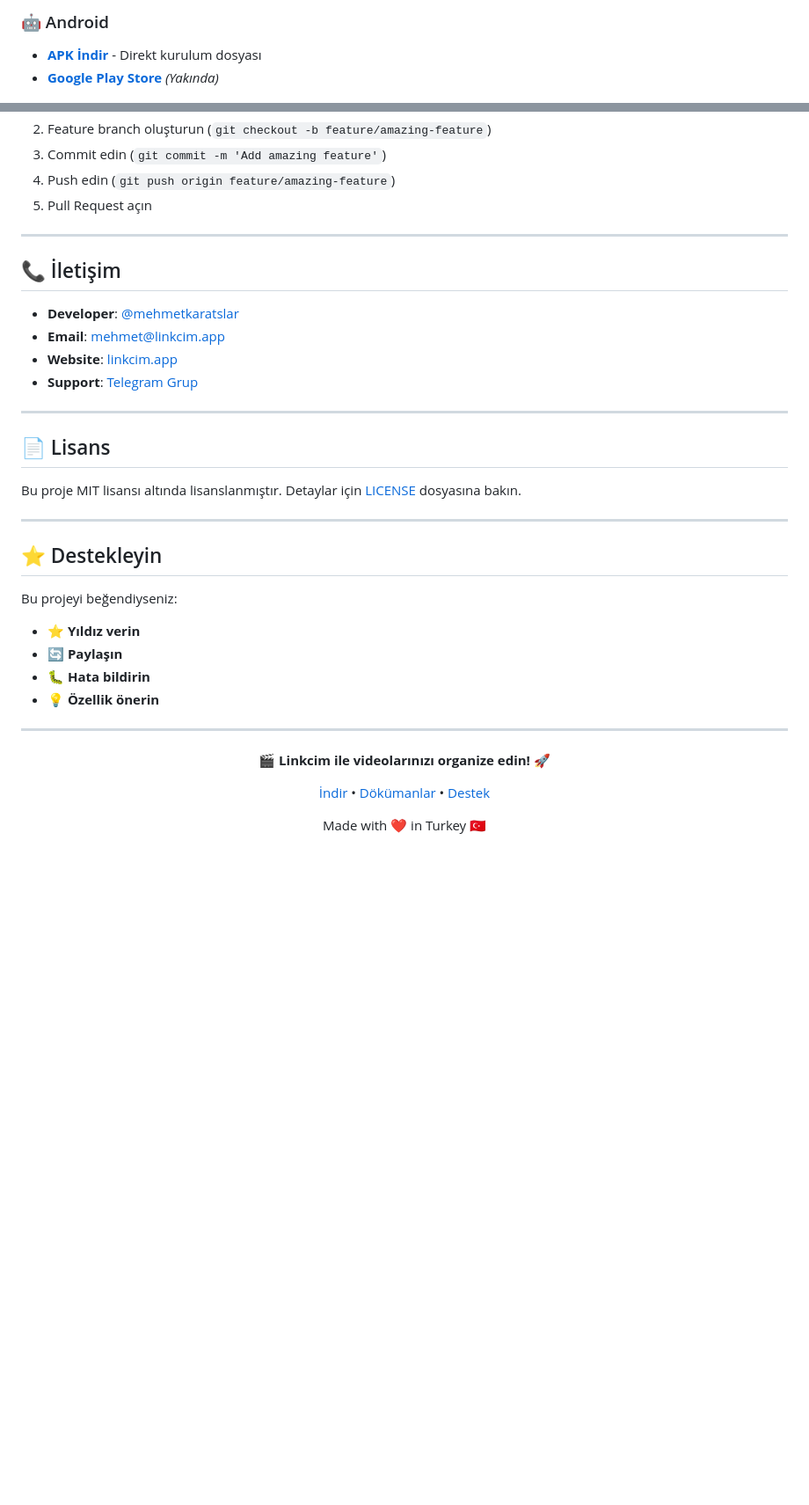
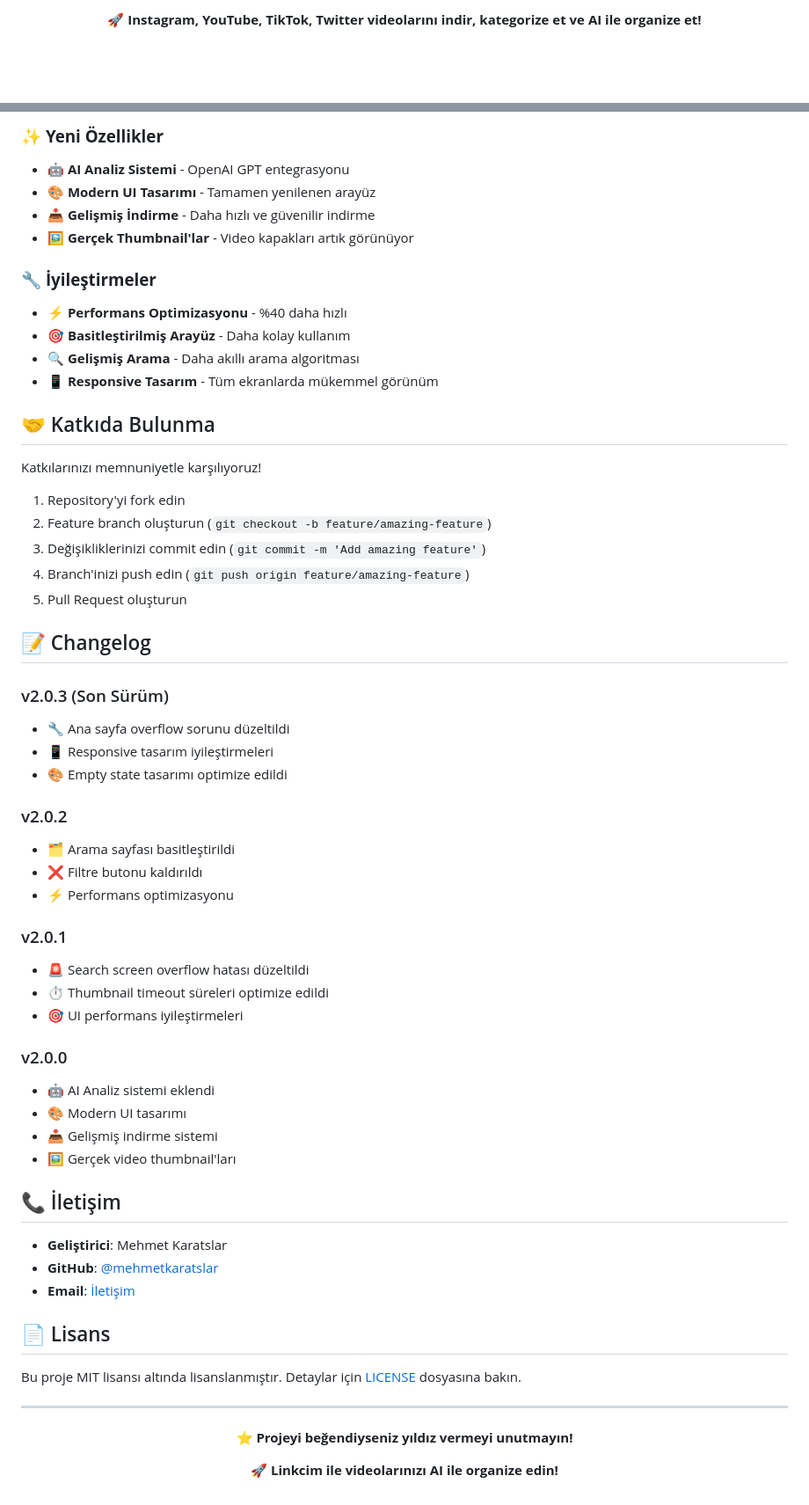
Before and after one commit to mehmetkaratslar/linkcim, a Markdown page: README.md, 2 parts joined by grey strips. Shown at 88% size. Rendered like a GitHub page; blank space fills up the shorter version.

```diff
--- a/README.md
+++ b/README.md
@@ -6,5 +6,3 @@
 
-### 🤖 Android
-- **[APK İndir](https://github.com/mehmetkaratslar/linkcim/releases/latest)** - Direkt kurulum dosyası
-- **[Google Play Store](https://play.google.com/store/apps/details?id=com.linkcim.app)** *(Yakında)*
+**🚀 Instagram, YouTube, TikTok, Twitter videolarını indir, kategorize et ve AI ile organize et!**
 
@@ -148,18 +129,53 @@ Yeni özellik fikirlerinizi [Discussions](https://github.com/mehmetkaratslar/lin
+### ✨ **Yeni Özellikler**
+- 🤖 **AI Analiz Sistemi** - OpenAI GPT entegrasyonu
+- 🎨 **Modern UI Tasarımı** - Tamamen yenilenen arayüz
+- 📥 **Gelişmiş İndirme** - Daha hızlı ve güvenilir indirme
+- 🖼️ **Gerçek Thumbnail'lar** - Video kapakları artık görünüyor
+
+### 🔧 **İyileştirmeler**
+- ⚡ **Performans Optimizasyonu** - %40 daha hızlı
+- 🎯 **Basitleştirilmiş Arayüz** - Daha kolay kullanım
+- 🔍 **Gelişmiş Arama** - Daha akıllı arama algoritması
+- 📱 **Responsive Tasarım** - Tüm ekranlarda mükemmel görünüm
+
+## 🤝 Katkıda Bulunma
+
+Katkılarınızı memnuniyetle karşılıyoruz!
+
+1. Repository'yi fork edin
 2. Feature branch oluşturun (`git checkout -b feature/amazing-feature`)
-3. Commit edin (`git commit -m 'Add amazing feature'`)
-4. Push edin (`git push origin feature/amazing-feature`)
-5. Pull Request açın
+3. Değişikliklerinizi commit edin (`git commit -m 'Add amazing feature'`)
+4. Branch'inizi push edin (`git push origin feature/amazing-feature`)
+5. Pull Request oluşturun
 
----
+## 📝 Changelog
+
+### v2.0.3 (Son Sürüm)
+- 🔧 Ana sayfa overflow sorunu düzeltildi
+- 📱 Responsive tasarım iyileştirmeleri
+- 🎨 Empty state tasarımı optimize edildi
+
+### v2.0.2
+- 🗂️ Arama sayfası basitleştirildi
+- ❌ Filtre butonu kaldırıldı
+- ⚡ Performans optimizasyonu
+
+### v2.0.1
+- 🚨 Search screen overflow hatası düzeltildi
+- ⏱️ Thumbnail timeout süreleri optimize edildi
+- 🎯 UI performans iyileştirmeleri
+
+### v2.0.0
+- 🤖 AI Analiz sistemi eklendi
+- 🎨 Modern UI tasarımı
+- 📥 Gelişmiş indirme sistemi
+- 🖼️ Gerçek video thumbnail'ları
 
 ## 📞 İletişim
 
-- **Developer**: [@mehmetkaratslar](https://github.com/mehmetkaratslar)
-- **Email**: mehmet@linkcim.app
-- **Website**: [linkcim.app](https://linkcim.app)
-- **Support**: [Telegram Grup](https://t.me/linkcim_support)
-
----
+- **Geliştirici**: Mehmet Karatslar
+- **GitHub**: [@mehmetkaratslar](https://github.com/mehmetkaratslar)
+- **Email**: [İletişim](mailto:your-email@example.com)
 
 ## 📄 Lisans
 
@@ -167,22 +183,10 @@ Bu proje MIT lisansı altında lisanslanmıştır. Detaylar için [LICENSE](LICE
 
 ---
 
-## ⭐ Destekleyin
-
-Bu projeyi beğendiyseniz:
-- ⭐ **Yıldız verin**
-- 🔄 **Paylaşın**
-- 🐛 **Hata bildirin**
-- 💡 **Özellik önerin**
-
----
-
 <div align="center">
 
-**🎬 Linkcim ile videolarınızı organize edin! 🚀**
+**⭐ Projeyi beğendiyseniz yıldız vermeyi unutmayın!**
 
-[İndir](https://github.com/mehmetkaratslar/linkcim/releases/latest) • [Dökümanlar](https://docs.linkcim.app) • [Destek](https://t.me/linkcim_support)
-
-Made with ❤️ in Turkey 🇹🇷
+**🚀 Linkcim ile videolarınızı AI ile organize edin!**
 
 </div>
```
Also changed, not shown: other parts of README.md (+89 -106 lines).
